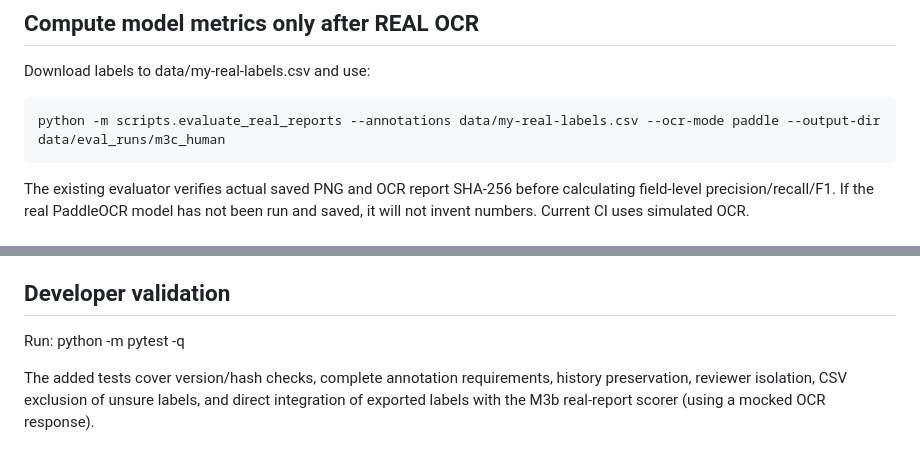
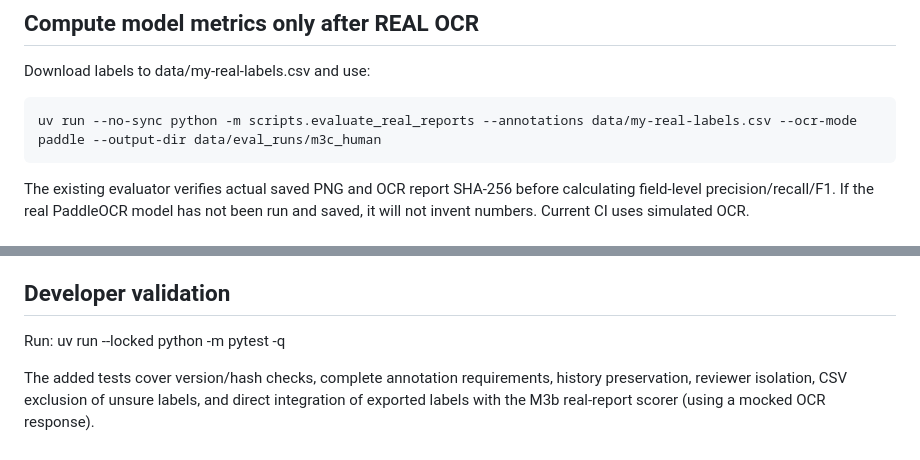
Before and after one commit to musuntana/poster-agent, a Markdown page: docs/m3c-human-review.md, 2 parts joined by grey strips. GitHub-like rendering.

Commit message:
docs: align docs/m3c-human-review.md with locked uv workflow

```diff
--- a/docs/m3c-human-review.md
+++ b/docs/m3c-human-review.md
@@ -49,7 +49,7 @@ Example payload (replace both digest placeholders with the GET response values,
 
 Download labels to data/my-real-labels.csv and use:
 
-    python -m scripts.evaluate_real_reports --annotations data/my-real-labels.csv --ocr-mode paddle --output-dir data/eval_runs/m3c_human
+    uv run --no-sync python -m scripts.evaluate_real_reports --annotations data/my-real-labels.csv --ocr-mode paddle --output-dir data/eval_runs/m3c_human
 
 The existing evaluator verifies actual saved PNG and OCR report SHA-256 before calculating field-level precision/recall/F1. If the real PaddleOCR model has not been run and saved, it will not invent numbers. Current CI uses simulated OCR.
 
@@ -64,6 +64,6 @@ The existing evaluator verifies actual saved PNG and OCR report SHA-256 before c
 
 ## Developer validation
 
-Run: python -m pytest -q
+Run: uv run --locked python -m pytest -q
 
 The added tests cover version/hash checks, complete annotation requirements, history preservation, reviewer isolation, CSV exclusion of unsure labels, and direct integration of exported labels with the M3b real-report scorer (using a mocked OCR response).
```
